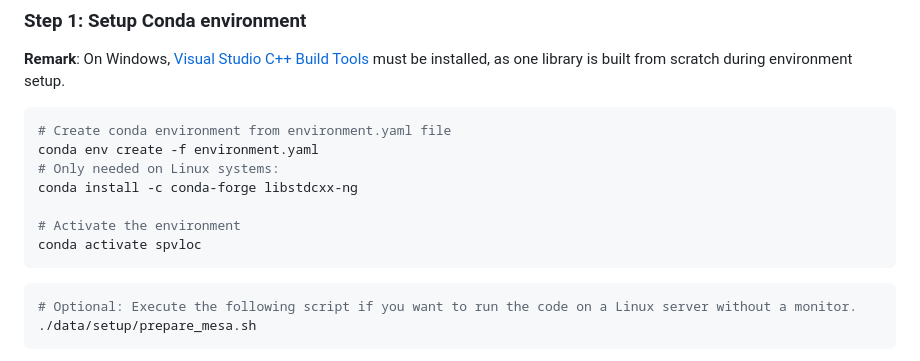
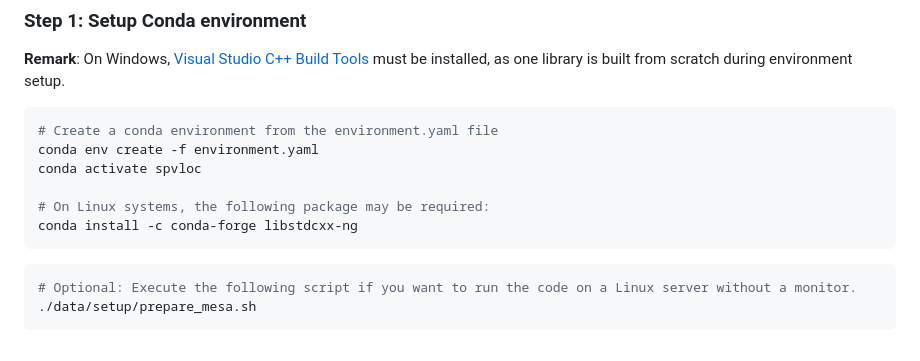
Before and after one commit to fraunhoferhhi/spvloc, a Markdown page: README.md, the part around the change. Drawn GitHub-style.

````diff
--- a/README.md
+++ b/README.md
@@ -57,13 +57,12 @@ This repository provides:
 **Remark**: On Windows, [Visual Studio C++ Build Tools](<https://visualstudio.microsoft.com/downloads/?q=build+tools>) must be installed, as one library is built from scratch during environment setup.
 
 ```bash
-# Create conda environment from environment.yaml file
+# Create a conda environment from the environment.yaml file
 conda env create -f environment.yaml
-# Only needed on Linux systems:
+conda activate spvloc
+
+# On Linux systems, the following package may be required:
 conda install -c conda-forge libstdcxx-ng
-
-# Activate the environment
-conda activate spvloc
 ```
 
 ```bash
````
